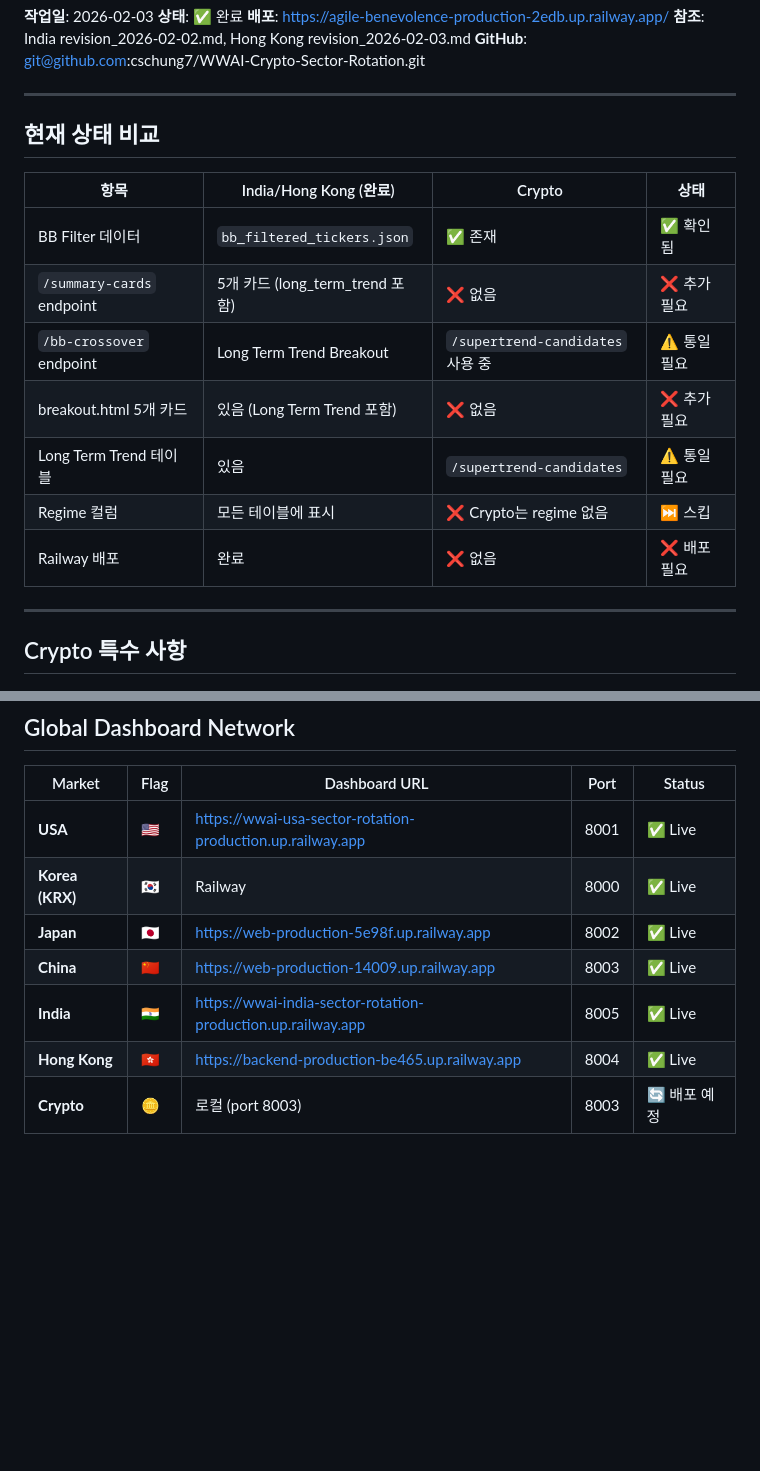
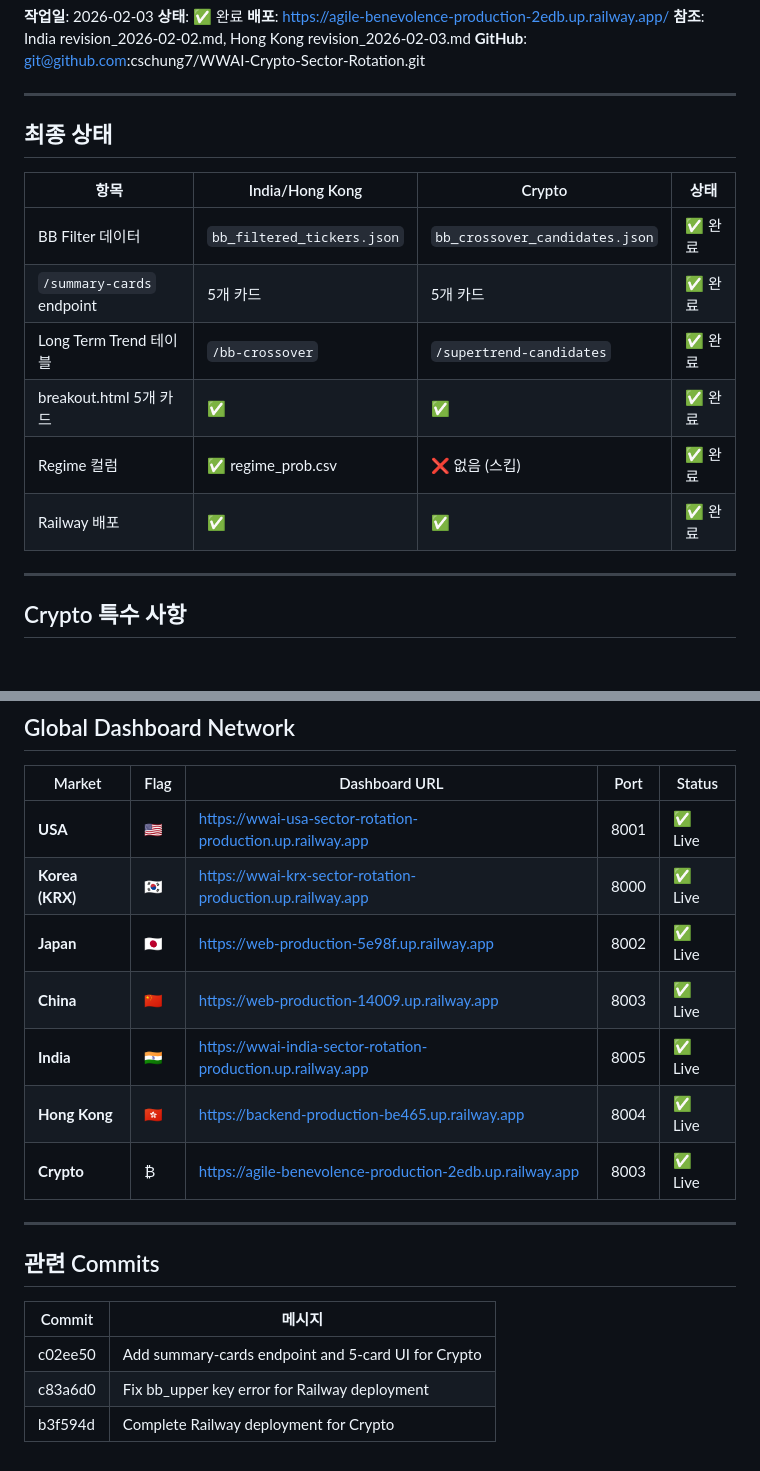
Before and after one commit to cschung7/WWAI-Crypto-Sector-Rotation, a Markdown page: revisions/revision_2026-02-03.md, 2 parts joined by grey strips. GitHub-like rendering; blank space fills up the shorter version.

Commit message:
Clean up revision document - final status
Co-Authored-By: Claude Opus 4.5 <noreply@anthropic.com>

```diff
--- a/revisions/revision_2026-02-03.md
+++ b/revisions/revision_2026-02-03.md
@@ -8,17 +8,16 @@
 
 ---
 
-## 현재 상태 비교
+## 최종 상태
 
-| 항목 | India/Hong Kong (완료) | Crypto | 상태 |
-|------|------------------------|--------|------|
-| BB Filter 데이터 | `bb_filtered_tickers.json` | ✅ 존재 | ✅ 확인됨 |
-| `/summary-cards` endpoint | 5개 카드 (long_term_trend 포함) | ❌ 없음 | ❌ 추가 필요 |
-| `/bb-crossover` endpoint | Long Term Trend Breakout | `/supertrend-candidates` 사용 중 | ⚠️ 통일 필요 |
-| breakout.html 5개 카드 | 있음 (Long Term Trend 포함) | ❌ 없음 | ❌ 추가 필요 |
-| Long Term Trend 테이블 | 있음 | `/supertrend-candidates` | ⚠️ 통일 필요 |
-| Regime 컬럼 | 모든 테이블에 표시 | ❌ Crypto는 regime 없음 | ⏭️ 스킵 |
-| Railway 배포 | 완료 | ❌ 없음 | ❌ 배포 필요 |
+| 항목 | India/Hong Kong | Crypto | 상태 |
+|------|-----------------|--------|------|
+| BB Filter 데이터 | `bb_filtered_tickers.json` | `bb_crossover_candidates.json` | ✅ 완료 |
+| `/summary-cards` endpoint | 5개 카드 | 5개 카드 | ✅ 완료 |
+| Long Term Trend 테이블 | `/bb-crossover` | `/supertrend-candidates` | ✅ 완료 |
+| breakout.html 5개 카드 | ✅ | ✅ | ✅ 완료 |
+| Regime 컬럼 | ✅ regime_prob.csv | ❌ 없음 (스킵) | ✅ 완료 |
+| Railway 배포 | ✅ | ✅ | ✅ 완료 |
 
 ---
 
@@ -151,9 +150,19 @@ curl "http://localhost:8003/api/breakout/supertrend-candidates"
 | Market | Flag | Dashboard URL | Port | Status |
 |--------|------|---------------|------|--------|
 | **USA** | 🇺🇸 | https://wwai-usa-sector-rotation-production.up.railway.app | 8001 | ✅ Live |
-| **Korea (KRX)** | 🇰🇷 | Railway | 8000 | ✅ Live |
+| **Korea (KRX)** | 🇰🇷 | https://wwai-krx-sector-rotation-production.up.railway.app | 8000 | ✅ Live |
 | **Japan** | 🇯🇵 | https://web-production-5e98f.up.railway.app | 8002 | ✅ Live |
 | **China** | 🇨🇳 | https://web-production-14009.up.railway.app | 8003 | ✅ Live |
 | **India** | 🇮🇳 | https://wwai-india-sector-rotation-production.up.railway.app | 8005 | ✅ Live |
 | **Hong Kong** | 🇭🇰 | https://backend-production-be465.up.railway.app | 8004 | ✅ Live |
-| **Crypto** | 🪙 | 로컬 (port 8003) | 8003 | 🔄 배포 예정 |
+| **Crypto** | ₿ | https://agile-benevolence-production-2edb.up.railway.app | 8003 | ✅ Live |
+
+---
+
+## 관련 Commits
+
+| Commit | 메시지 |
+|--------|--------|
+| c02ee50 | Add summary-cards endpoint and 5-card UI for Crypto |
+| c83a6d0 | Fix bb_upper key error for Railway deployment |
+| b3f594d | Complete Railway deployment for Crypto |
```
